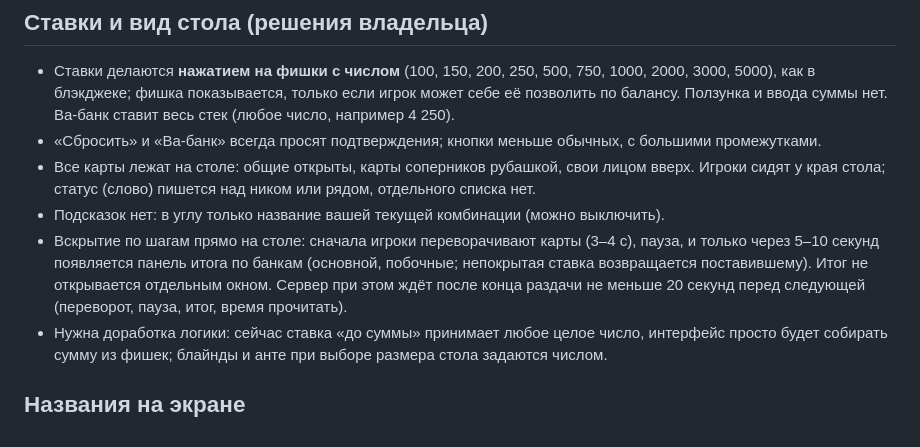
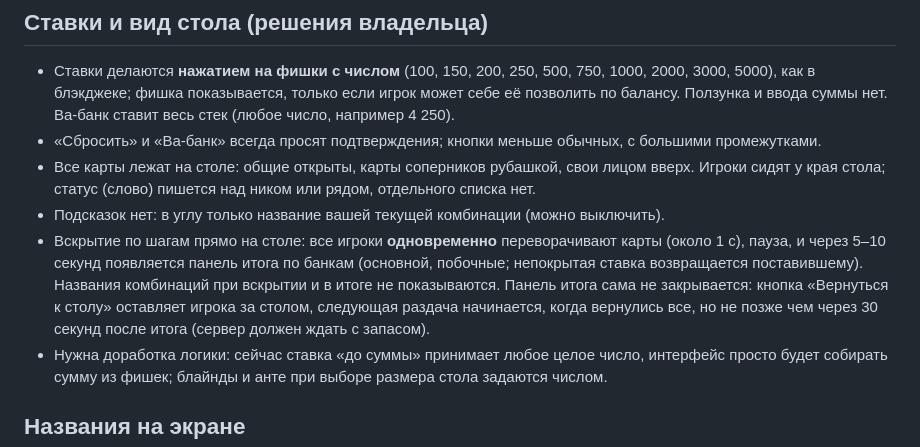
Before and after one commit to Isko071/projeckt_one, a Markdown page: docs/poker-plan.md, the part around the change. Rendered like a GitHub page.

Commit message:
Покер: вскрытие одновременно, без названий комбинаций, итог с кнопкой «Вернуться к столу» (план)
Co-Authored-By: Claude Sonnet 5.5 <noreply@anthropic.com>
Claude-Session: https://claude.ai/code/session_01Q8vS7bQC82bwrtDSY1LVK3

```diff
--- a/docs/poker-plan.md
+++ b/docs/poker-plan.md
@@ -14,7 +14,7 @@
 - «Сбросить» и «Ва-банк» всегда просят подтверждения; кнопки меньше обычных, с большими промежутками.
 - Все карты лежат на столе: общие открыты, карты соперников рубашкой, свои лицом вверх. Игроки сидят у края стола; статус (слово) пишется над ником или рядом, отдельного списка нет.
 - Подсказок нет: в углу только название вашей текущей комбинации (можно выключить).
-- Вскрытие по шагам прямо на столе: сначала игроки переворачивают карты (3–4 с), пауза, и только через 5–10 секунд появляется панель итога по банкам (основной, побочные; непокрытая ставка возвращается поставившему). Итог не открывается отдельным окном. Сервер при этом ждёт после конца раздачи не меньше 20 секунд перед следующей (переворот, пауза, итог, время прочитать).
+- Вскрытие по шагам прямо на столе: все игроки **одновременно** переворачивают карты (около 1 с), пауза, и через 5–10 секунд появляется панель итога по банкам (основной, побочные; непокрытая ставка возвращается поставившему). Названия комбинаций при вскрытии и в итоге не показываются. Панель итога сама не закрывается: кнопка «Вернуться к столу» оставляет игрока за столом, следующая раздача начинается, когда вернулись все, но не позже чем через 30 секунд после итога (сервер должен ждать с запасом).
 - Нужна доработка логики: сейчас ставка «до суммы» принимает любое целое число, интерфейс просто будет собирать сумму из фишек; блайнды и анте при выборе размера стола задаются числом.
 
 ## Названия на экране
```
